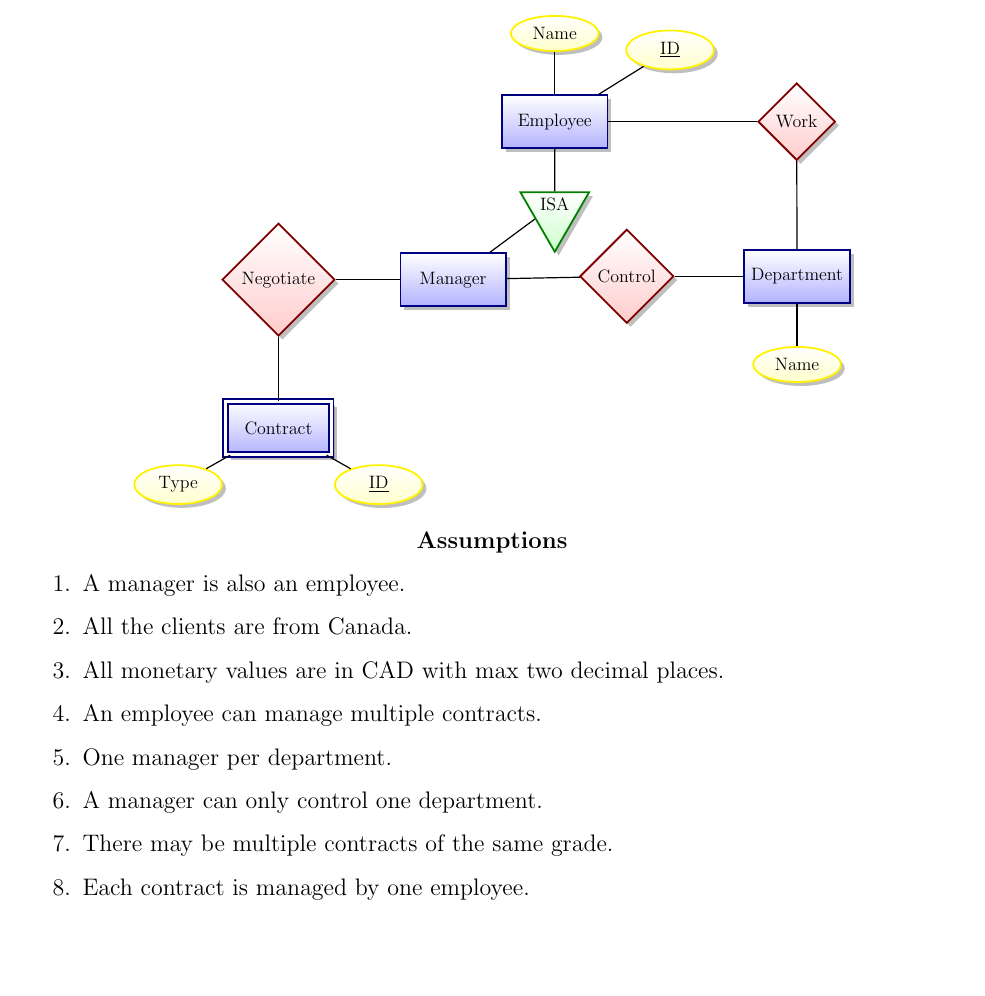
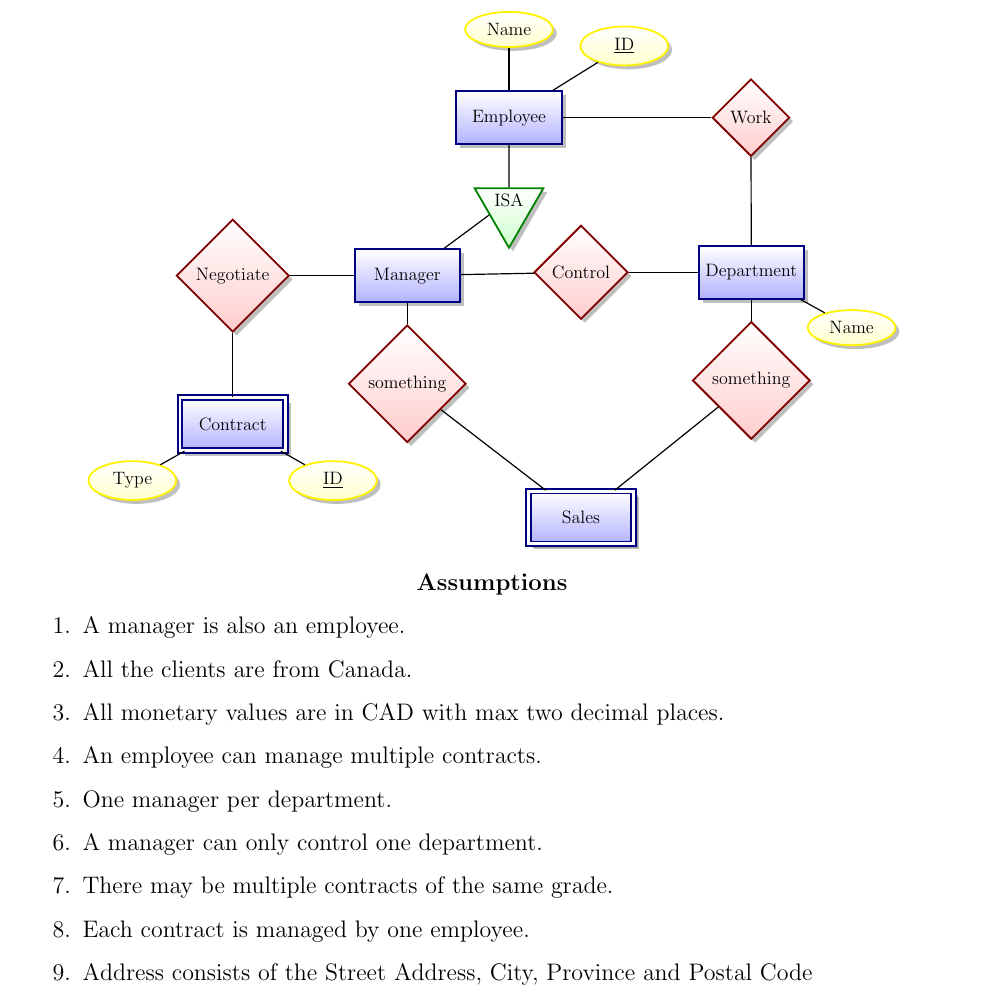
Before and after one commit to Carbonec2/COMP353-class-project, a LaTeX document (LaTeX/warmup.tex): part of the page, cut so that both start at the same text, the shorter picture padded with empty space. Compiled offline with pdfLaTeX.

Commit message:
Added Sales Entity

```diff
--- a/LaTeX/warmup.tex
+++ b/LaTeX/warmup.tex
@@ -43,16 +43,18 @@
   \node[relationship] (nego) [left=of man] {Negotiate} edge (man);
 
   \node[weak entity] (con) [below=of nego] {Contract} edge (nego);
-  \node[attribute] (cID) [below left=0.5cm of con] {Type} edge (con);
+  \node[attribute] (cType) [below left=0.5cm of con] {Type} edge (con);
   \node[attribute] (cID) [below right=0.5cm of con] {\key{ID}} edge (con);
 
   \node[relationship] (work) [right=3.5cm of emp] {Work} edge (emp);
 
   \node[relationship] (con) [below right=1cm of isa] {Control} edge (man);
+  \node[entity] (dep) [right = 1.62cm of con] {Department} edge (work) edge (con);
+  \node[attribute] (Dep_Name) [below right = 0.5cm of dep] {Name} edge (dep);
 
-  \node[entity] (dep) [right = 1.62cm of con] {Department} edge (work) edge (con);
-
-  \node[attribute] (Dep_Name) [below = 1cm of dep] {Name} edge (dep);
+  \node[relationship] (rel_left) [below = 0.5cm of man] {something} edge (man);
+  \node[weak entity] (sales) [below = 4cm of con] {Sales} edge (rel_left);
+  \node[relationship] (rel_right) [below = 0.5cm of dep] {something} edge (dep) edge (sales);
 
 \end{tikzpicture}
 }
@@ -68,5 +70,6 @@
     \item A manager can only control one department.
     \item There may be multiple contracts of the same grade.
     \item Each contract is managed by one employee.
+    \item Address consists of the Street Address, City, Province and Postal Code
 \end{enumerate}
 \end{document}
```
Also changed, not shown: LaTeX/comp353warmup.pdf.
